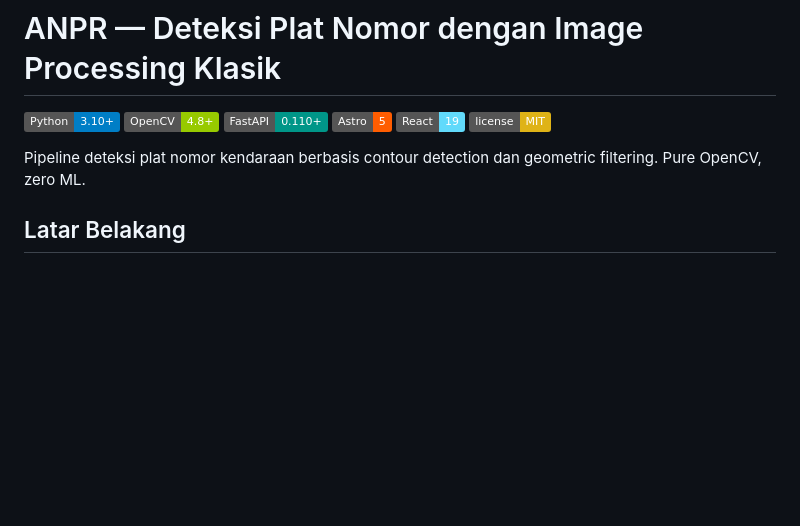
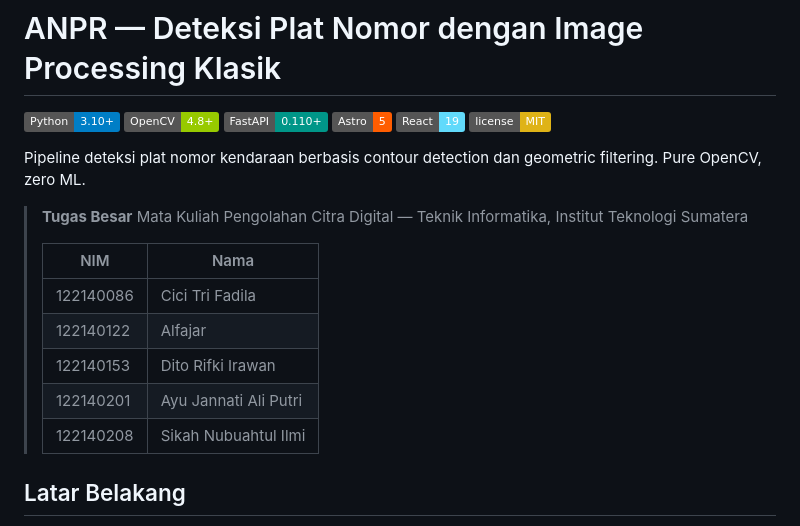
Before and after one commit to Caseinn/image-processing-for-anpr, a Markdown page: README.md, the part around the change. Rendered like a GitHub page; badges without logos; blank space fills up the shorter version.

Commit message:
docs: add tugas besar info and team members
Add course/faculty context and team member table to README

```diff
--- a/README.md
+++ b/README.md
@@ -10,6 +10,16 @@
 </p>
 
 Pipeline deteksi plat nomor kendaraan berbasis contour detection dan geometric filtering. Pure OpenCV, zero ML.
+
+> **Tugas Besar** Mata Kuliah Pengolahan Citra Digital — Teknik Informatika, Institut Teknologi Sumatera
+>
+> | NIM | Nama |
+> |---|---|
+> | 122140086 | Cici Tri Fadila |
+> | 122140122 | Alfajar |
+> | 122140153 | Dito Rifki Irawan |
+> | 122140201 | Ayu Jannati Ali Putri |
+> | 122140208 | Sikah Nubuahtul Ilmi |
 
 ## Latar Belakang
 
```
